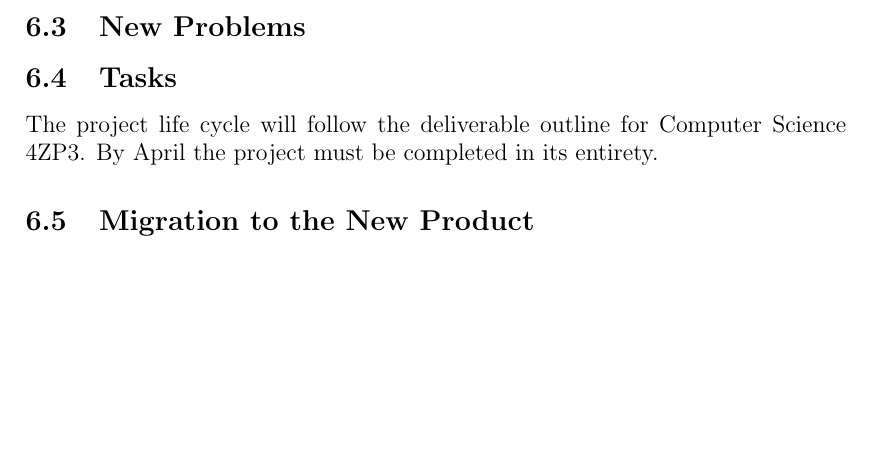
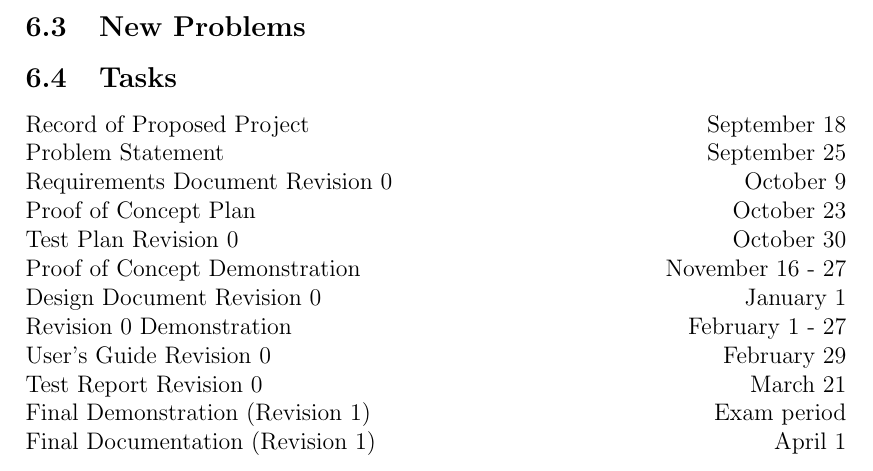
Before and after one commit to studouglas/GEANT4-GPU, a LaTeX document (Documentation/Geant4-GPUSRS.tex): part of page 5 of 6, cut so that both start at the same text, the shorter picture padded with empty space. Compiled offline with pdfLaTeX.

```diff
--- a/Documentation/Geant4-GPUSRS.tex
+++ b/Documentation/Geant4-GPUSRS.tex
@@ -113,7 +113,21 @@
 \subsection{Off-the-Shelf Solutions} % Rob
 \subsection{New Problems} % Stuart
 \subsection{Tasks} % Matt
-The project life cycle will follow the deliverable outline for Computer Science 4ZP3. By April the project must be completed in its entirety.
+
+Record of Proposed Project 		\hfill 	September 18\\
+Problem Statement			 	\hfill	September 25\\
+Requirements Document Revision 0	\hfill	October 9\\
+Proof of Concept Plan			\hfill	October 23\\
+Test Plan Revision 0				\hfill	October 30\\
+Proof of Concept Demonstration		\hfill	November 16 - 27\\
+Design Document Revision 0		\hfill	January 1\\
+Revision 0 Demonstration 			\hfill	February 1 -  27\\
+User's Guide Revision 0			\hfill	February 29\\
+Test Report Revision 0			\hfill	March 21\\
+Final Demonstration (Revision 1)		\hfill	Exam period\\
+Final Documentation (Revision 1)		\hfill	April 1
+
+
 \subsection{Migration to the New Product} % Victor
 \subsection{Risks} % Rob
 \subsection{Costs} % Stuart
```
Also changed, not shown: Documentation/Geant4-GPUSRS.pdf.
